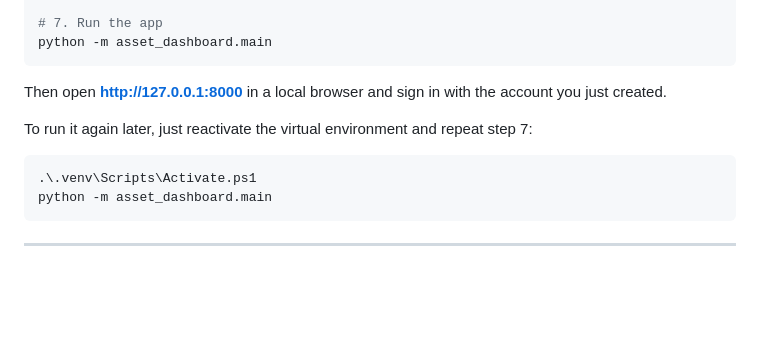
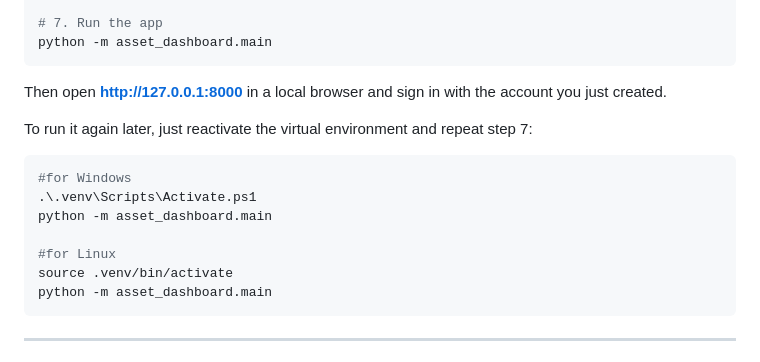
Before and after one commit to KuMuLaTiV4iK/Milmap, a Markdown page: README.md, the part around the change. Rendered like a GitHub page; blank space fills up the shorter version.

````diff
--- a/README.md
+++ b/README.md
@@ -271,7 +271,12 @@ account you just created.
 To run it again later, just reactivate the virtual environment and repeat step 7:
 
 ```powershell
+#for Windows
 .\.venv\Scripts\Activate.ps1
+python -m asset_dashboard.main
+
+#for Linux
+source .venv/bin/activate
 python -m asset_dashboard.main
 ```
 
````
